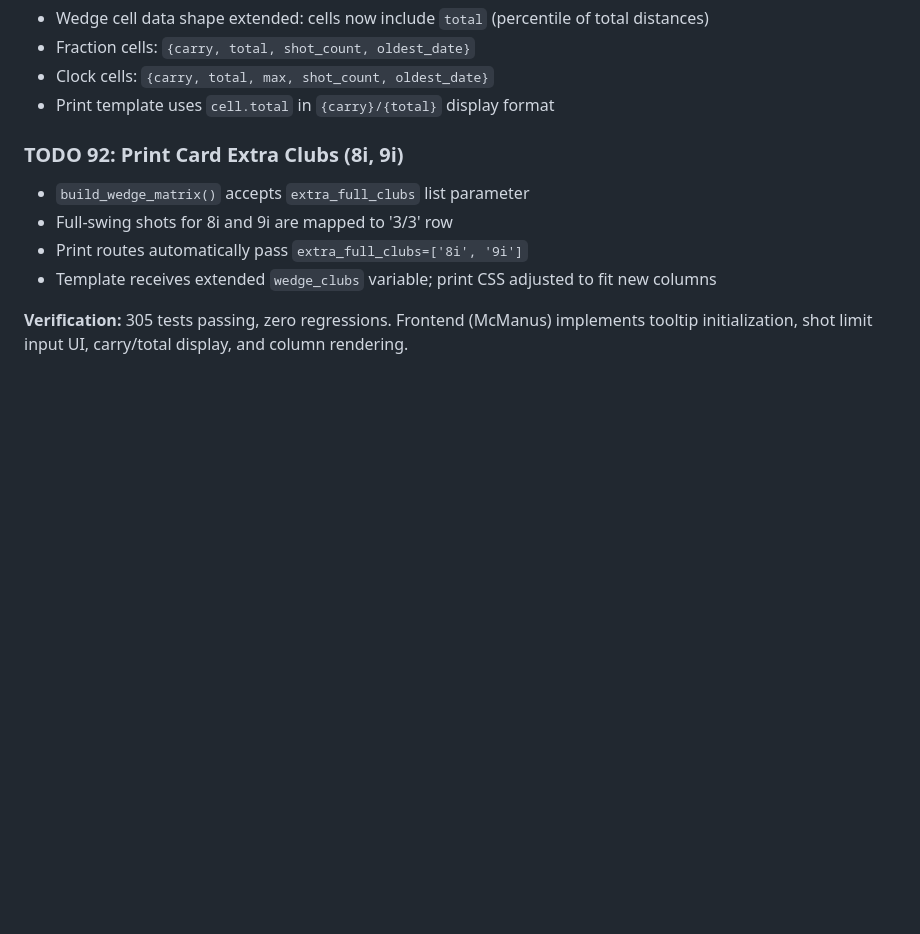
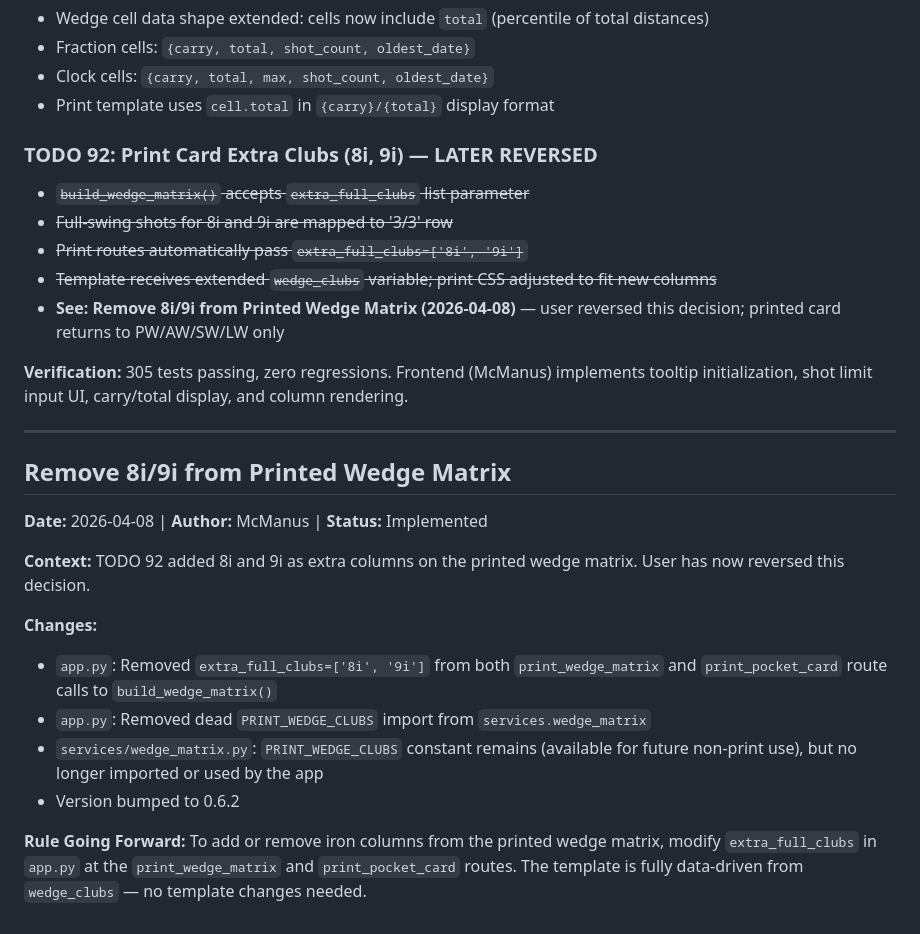
Before and after one commit to esabine/wedgematrix, a Markdown page: .squad/decisions/decisions.md, the part around the change. Rendered like a GitHub page; blank space fills up the shorter version.

Commit message:
Merge decision inbox + update team history
- Merge: mcmanus-remove-8i-9i-wedge.md → decisions.md
- Created: orchestration log (McManus 2026-04-08)
- Created: session log (remove-8i-9i-wedge 2026-04-08)
- Updated: McManus history (noted 8i/9i revert)
- Updated: Scribe history (noted team update)
- Deleted: inbox/mcmanus-remove-8i-9i-wedge.md
- Status: McManus implemented removal of 8i/9i columns from print routes (v0.6.2)

All tests passing. No regressions.

Co-authored-by: Copilot <223556219+Copilot@users.noreply.github.com>

```diff
--- a/.squad/decisions/decisions.md
+++ b/.squad/decisions/decisions.md
@@ -181,10 +181,27 @@ When `|offline| >= carry` (physically impossible data):
 - Clock cells: `{carry, total, max, shot_count, oldest_date}`
 - Print template uses `cell.total` in `{carry}/{total}` display format
 
-### TODO 92: Print Card Extra Clubs (8i, 9i)
-- `build_wedge_matrix()` accepts `extra_full_clubs` list parameter
-- Full-swing shots for 8i and 9i are mapped to '3/3' row
-- Print routes automatically pass `extra_full_clubs=['8i', '9i']`
-- Template receives extended `wedge_clubs` variable; print CSS adjusted to fit new columns
+### TODO 92: Print Card Extra Clubs (8i, 9i) — LATER REVERSED
+- ~~`build_wedge_matrix()` accepts `extra_full_clubs` list parameter~~
+- ~~Full-swing shots for 8i and 9i are mapped to '3/3' row~~
+- ~~Print routes automatically pass `extra_full_clubs=['8i', '9i']`~~
+- ~~Template receives extended `wedge_clubs` variable; print CSS adjusted to fit new columns~~
+- **See: Remove 8i/9i from Printed Wedge Matrix (2026-04-08)** — user reversed this decision; printed card returns to PW/AW/SW/LW only
 
 **Verification:** 305 tests passing, zero regressions. Frontend (McManus) implements tooltip initialization, shot limit input UI, carry/total display, and column rendering.
+
+---
+
+## Remove 8i/9i from Printed Wedge Matrix
+
+**Date:** 2026-04-08 | **Author:** McManus | **Status:** Implemented
+
+**Context:** TODO 92 added 8i and 9i as extra columns on the printed wedge matrix. User has now reversed this decision.
+
+**Changes:**
+- `app.py`: Removed `extra_full_clubs=['8i', '9i']` from both `print_wedge_matrix` and `print_pocket_card` route calls to `build_wedge_matrix()`
+- `app.py`: Removed dead `PRINT_WEDGE_CLUBS` import from `services.wedge_matrix`
+- `services/wedge_matrix.py`: `PRINT_WEDGE_CLUBS` constant remains (available for future non-print use), but no longer imported or used by the app
+- Version bumped to 0.6.2
+
+**Rule Going Forward:** To add or remove iron columns from the printed wedge matrix, modify `extra_full_clubs` in `app.py` at the `print_wedge_matrix` and `print_pocket_card` routes. The template is fully data-driven from `wedge_clubs` — no template changes needed.
```
Also changed, not shown: 2 other files.
